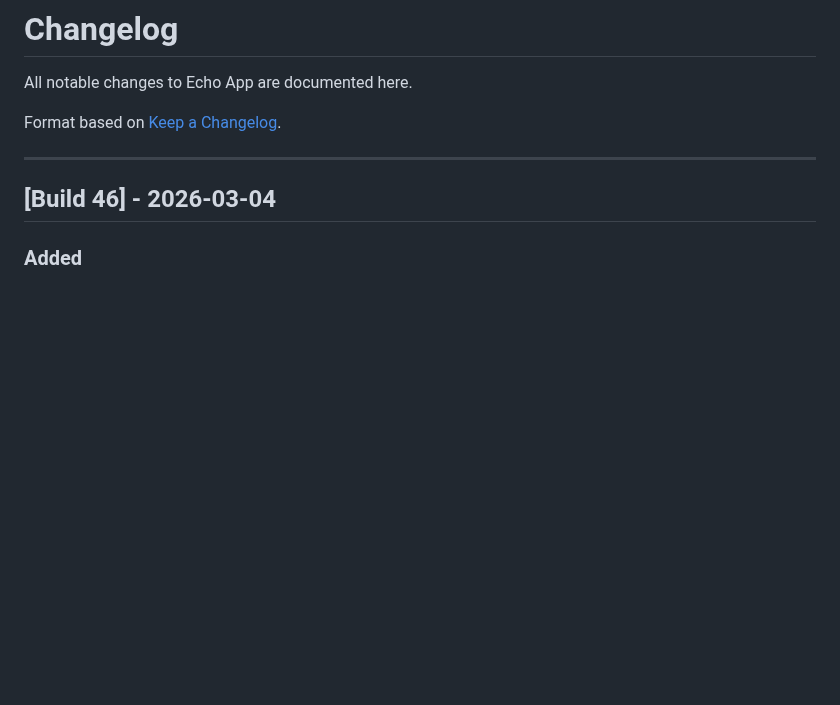
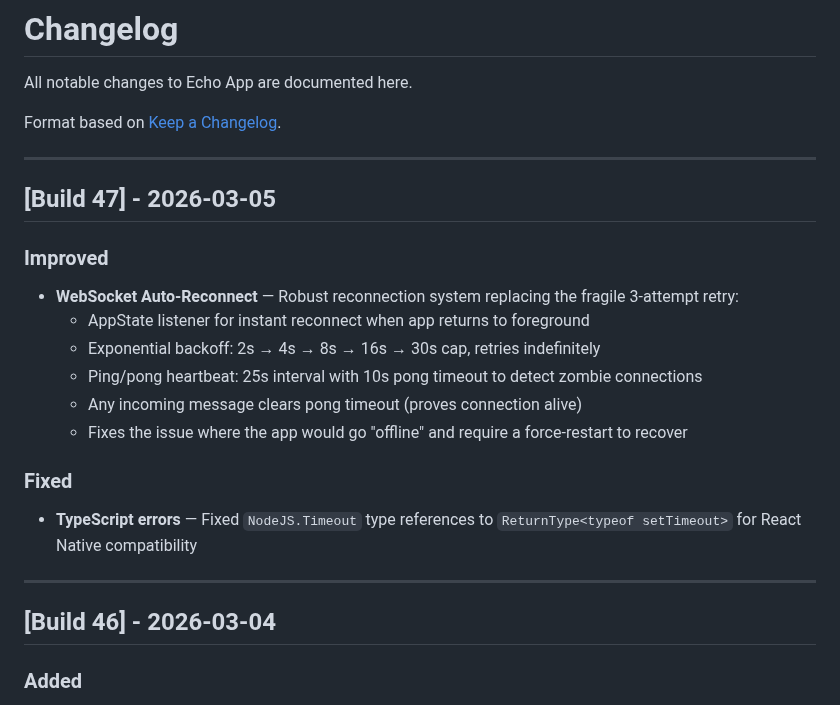
Before and after one commit to aalami5/echo-app, a Markdown page: docs/CHANGELOG.md, the part around the change. GitHub-like rendering; blank space fills up the shorter version.

Commit message:
docs: update for Build 47 — WebSocket auto-reconnect, architecture refresh

```diff
--- a/docs/CHANGELOG.md
+++ b/docs/CHANGELOG.md
@@ -3,6 +3,21 @@
 All notable changes to Echo App are documented here.
 
 Format based on [Keep a Changelog](https://keepachangelog.com/).
+
+---
+
+## [Build 47] - 2026-03-05
+
+### Improved
+- **WebSocket Auto-Reconnect** — Robust reconnection system replacing the fragile 3-attempt retry:
+  - AppState listener for instant reconnect when app returns to foreground
+  - Exponential backoff: 2s → 4s → 8s → 16s → 30s cap, retries indefinitely
+  - Ping/pong heartbeat: 25s interval with 10s pong timeout to detect zombie connections
+  - Any incoming message clears pong timeout (proves connection alive)
+  - Fixes the issue where the app would go "offline" and require a force-restart to recover
+
+### Fixed
+- **TypeScript errors** — Fixed `NodeJS.Timeout` type references to `ReturnType<typeof setTimeout>` for React Native compatibility
 
 ---
 
```
Also changed, not shown: docs/ARCHITECTURE.md (+14 -8 lines).
